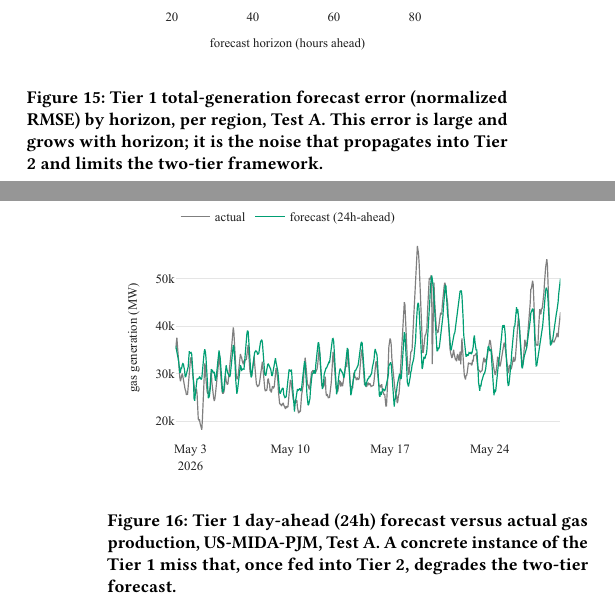
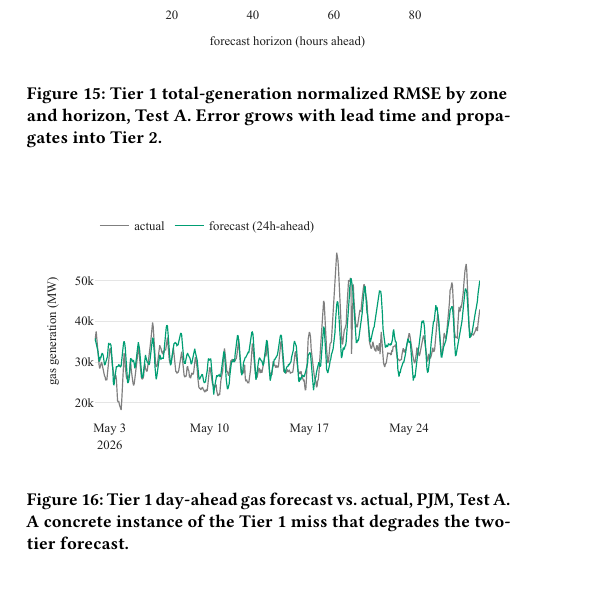
Before and after one commit to nicolaswilches/carbon-intensity-forecast, a LaTeX paper (reports/report/report.tex): two parts of the columns of pages 10 and 11 of 12 before the commit and part of one column of page 10 of 12 after it, the two joined at a grey line, cut so that both start at the same text, the shorter picture padded with empty space. Compiled offline with pdfLaTeX.

Commit message:
fig: figs 15-16 height -10%, compact captions

```diff
--- a/reports/report/report.tex
+++ b/reports/report/report.tex
@@ -816,18 +816,14 @@ single-tier baseline.
 \begin{figure}[H]
     \centering
     \includegraphics[width=\columnwidth]{tier1_horizon_error.pdf}
-    \caption{Tier 1 total-generation forecast error (normalized RMSE) by horizon, per
-    region, Test A. This error is large and grows with horizon; it is the noise that
-    propagates into Tier 2 and limits the two-tier framework.}
+    \caption{Tier~1 total-generation normalized RMSE by zone and horizon, Test~A. Error grows with lead time and propagates into Tier~2.}
     \label{fig:tier1-horizon}
 \end{figure}
 
 \begin{figure}[H]
     \centering
     \includegraphics[width=\columnwidth]{tier1_pred_vs_actual_pjm.pdf}
-    \caption{Tier 1 day-ahead (24h) forecast versus actual gas production,
-    US-MIDA-PJM, Test A. A concrete instance of the Tier 1 miss that, once fed into
-    Tier 2, degrades the two-tier forecast.}
+    \caption{Tier~1 day-ahead gas forecast vs.\ actual, PJM, Test~A. A concrete instance of the Tier~1 miss that degrades the two-tier forecast.}
     \label{fig:tier1-pred}
 \end{figure}
 
```
Also changed, not shown: outputs/figures/tier1_horizon_error.pdf, outputs/figures/tier1_pred_vs_actual_pjm.pdf, 1 other file.
